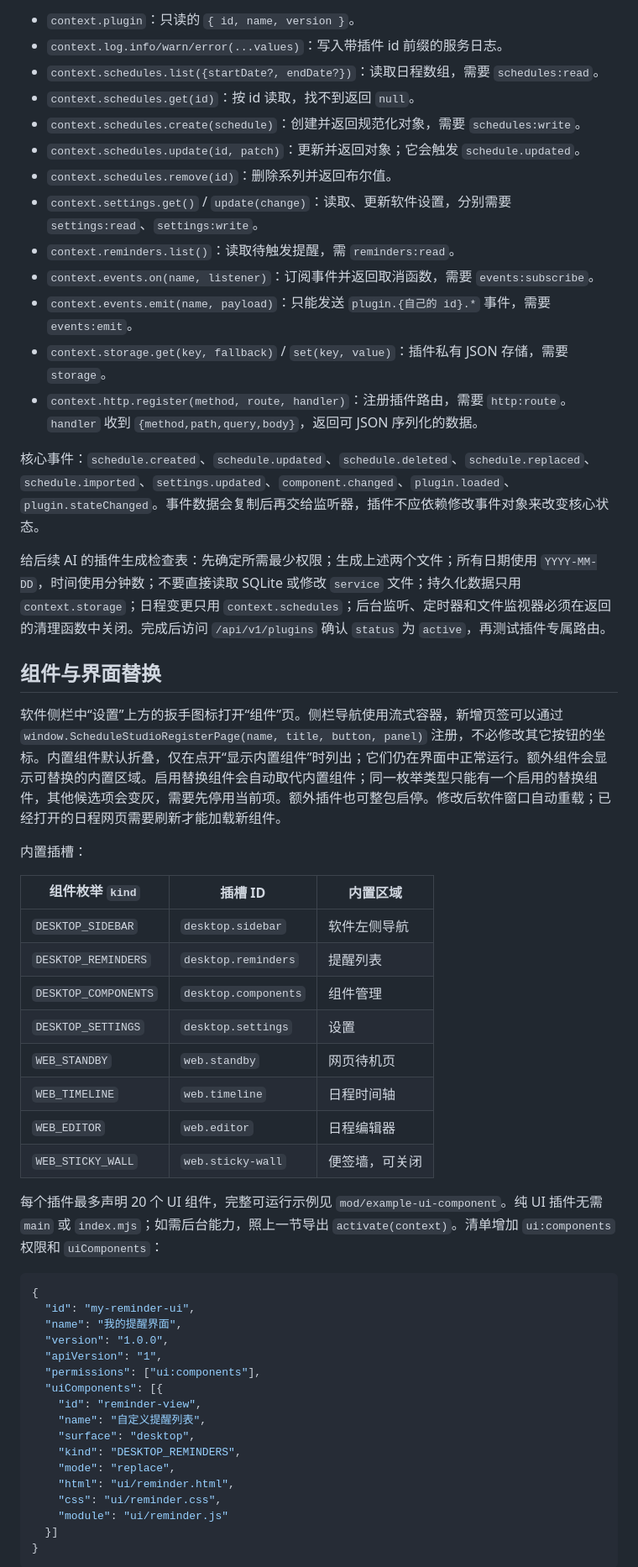
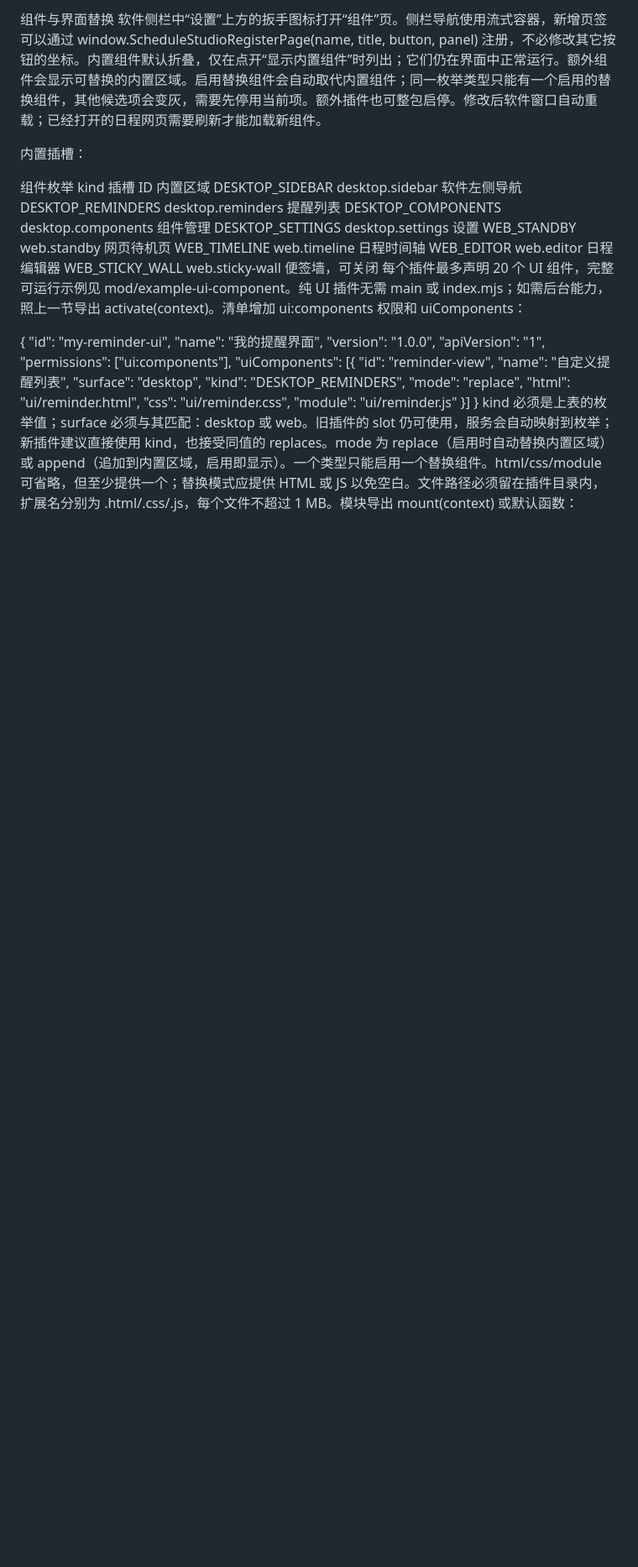
Before and after one commit to fuyuuyuf/schedule-studio, a Markdown page: README.md, the part around one of its changes. Shown at 84% size. GitHub-like rendering; blank space fills up the shorter version.

````diff
--- a/README.md
+++ b/README.md
@@ -181,42 +176,20 @@ export async function activate(context) {
 
-- `context.plugin`：只读的 `{ id, name, version }`。
-- `context.log.info/warn/error(...values)`：写入带插件 id 前缀的服务日志。
-- `context.schedules.list({startDate?, endDate?})`：读取日程数组，需要 `schedules:read`。
-- `context.schedules.get(id)`：按 id 读取，找不到返回 `null`。
-- `context.schedules.create(schedule)`：创建并返回规范化对象，需要 `schedules:write`。
-- `context.schedules.update(id, patch)`：更新并返回对象；它会触发 `schedule.updated`。
-- `context.schedules.remove(id)`：删除系列并返回布尔值。
-- `context.settings.get()` / `update(change)`：读取、更新软件设置，分别需要 `settings:read`、`settings:write`。
-- `context.reminders.list()`：读取待触发提醒，需 `reminders:read`。
-- `context.events.on(name, listener)`：订阅事件并返回取消函数，需要 `events:subscribe`。
-- `context.events.emit(name, payload)`：只能发送 `plugin.{自己的 id}.*` 事件，需要 `events:emit`。
-- `context.storage.get(key, fallback)` / `set(key, value)`：插件私有 JSON 存储，需要 `storage`。
-- `context.http.register(method, route, handler)`：注册插件路由，需要 `http:route`。`handler` 收到 `{method,path,query,body}`，返回可 JSON 序列化的数据。
-
-核心事件：`schedule.created`、`schedule.updated`、`schedule.deleted`、`schedule.replaced`、`schedule.imported`、`settings.updated`、`component.changed`、`plugin.loaded`、`plugin.stateChanged`。事件数据会复制后再交给监听器，插件不应依赖修改事件对象来改变核心状态。
-
-给后续 AI 的插件生成检查表：先确定所需最少权限；生成上述两个文件；所有日期使用 `YYYY-MM-DD`，时间使用分钟数；不要直接读取 SQLite 或修改 `service` 文件；持久化数据只用 `context.storage`；日程变更只用 `context.schedules`；后台监听、定时器和文件监视器必须在返回的清理函数中关闭。完成后访问 `/api/v1/plugins` 确认 `status` 为 `active`，再测试插件专属路由。
-
-## 组件与界面替换
-
-软件侧栏中“设置”上方的扳手图标打开“组件”页。侧栏导航使用流式容器，新增页签可以通过 `window.ScheduleStudioRegisterPage(name, title, button, panel)` 注册，不必修改其它按钮的坐标。内置组件默认折叠，仅在点开“显示内置组件”时列出；它们仍在界面中正常运行。额外组件会显示可替换的内置区域。启用替换组件会自动取代内置组件；同一枚举类型只能有一个启用的替换组件，其他候选项会变灰，需要先停用当前项。额外插件也可整包启停。修改后软件窗口自动重载；已经打开的日程网页需要刷新才能加载新组件。
+组件与界面替换
+软件侧栏中“设置”上方的扳手图标打开“组件”页。侧栏导航使用流式容器，新增页签可以通过 window.ScheduleStudioRegisterPage(name, title, button, panel) 注册，不必修改其它按钮的坐标。内置组件默认折叠，仅在点开“显示内置组件”时列出；它们仍在界面中正常运行。额外组件会显示可替换的内置区域。启用替换组件会自动取代内置组件；同一枚举类型只能有一个启用的替换组件，其他候选项会变灰，需要先停用当前项。额外插件也可整包启停。修改后软件窗口自动重载；已经打开的日程网页需要刷新才能加载新组件。
 
 内置插槽：
 
-| 组件枚举 `kind` | 插槽 ID | 内置区域 |
-| --- | --- | --- |
-| `DESKTOP_SIDEBAR` | `desktop.sidebar` | 软件左侧导航 |
-| `DESKTOP_REMINDERS` | `desktop.reminders` | 提醒列表 |
-| `DESKTOP_COMPONENTS` | `desktop.components` | 组件管理 |
-| `DESKTOP_SETTINGS` | `desktop.settings` | 设置 |
-| `WEB_STANDBY` | `web.standby` | 网页待机页 |
-| `WEB_TIMELINE` | `web.timeline` | 日程时间轴 |
-| `WEB_EDITOR` | `web.editor` | 日程编辑器 |
-| `WEB_STICKY_WALL` | `web.sticky-wall` | 便签墙，可关闭 |
+组件枚举 kind	插槽 ID	内置区域
+DESKTOP_SIDEBAR	desktop.sidebar	软件左侧导航
+DESKTOP_REMINDERS	desktop.reminders	提醒列表
+DESKTOP_COMPONENTS	desktop.components	组件管理
+DESKTOP_SETTINGS	desktop.settings	设置
+WEB_STANDBY	web.standby	网页待机页
+WEB_TIMELINE	web.timeline	日程时间轴
+WEB_EDITOR	web.editor	日程编辑器
+WEB_STICKY_WALL	web.sticky-wall	便签墙，可关闭
+每个插件最多声明 20 个 UI 组件，完整可运行示例见 mod/example-ui-component。纯 UI 插件无需 main 或 index.mjs；如需后台能力，照上一节导出 activate(context)。清单增加 ui:components 权限和 uiComponents：
 
-每个插件最多声明 20 个 UI 组件，完整可运行示例见 `mod/example-ui-component`。纯 UI 插件无需 `main` 或 `index.mjs`；如需后台能力，照上一节导出 `activate(context)`。清单增加 `ui:components` 权限和 `uiComponents`：
-
-```json
 {
   "id": "my-reminder-ui",
   "name": "我的提醒界面",
@@ -234,5 +207,5 @@ export async function activate(context) {
     "module": "ui/reminder.js"
   }]
 }
-```
+kind 必须是上表的枚举值；surface 必须与其匹配：desktop 或 web。旧插件的 slot 仍可使用，服务会自动映射到枚举；新插件建议直接使用 kind，也接受同值的 replaces。mode 为 replace（启用时自动替换内置区域）或 append（追加到内置区域，启用即显示）。一个类型只能启用一个替换组件。html/css/module 可省略，但至少提供一个；替换模式应提供 HTML 或 JS 以免空白。文件路径必须留在插件目录内，扩展名分别为 .html/.css/.js，每个文件不超过 1 MB。模块导出 mount(context) 或默认函数：
 
````
Also changed, not shown: other parts of README.md (+109 -113 lines).
